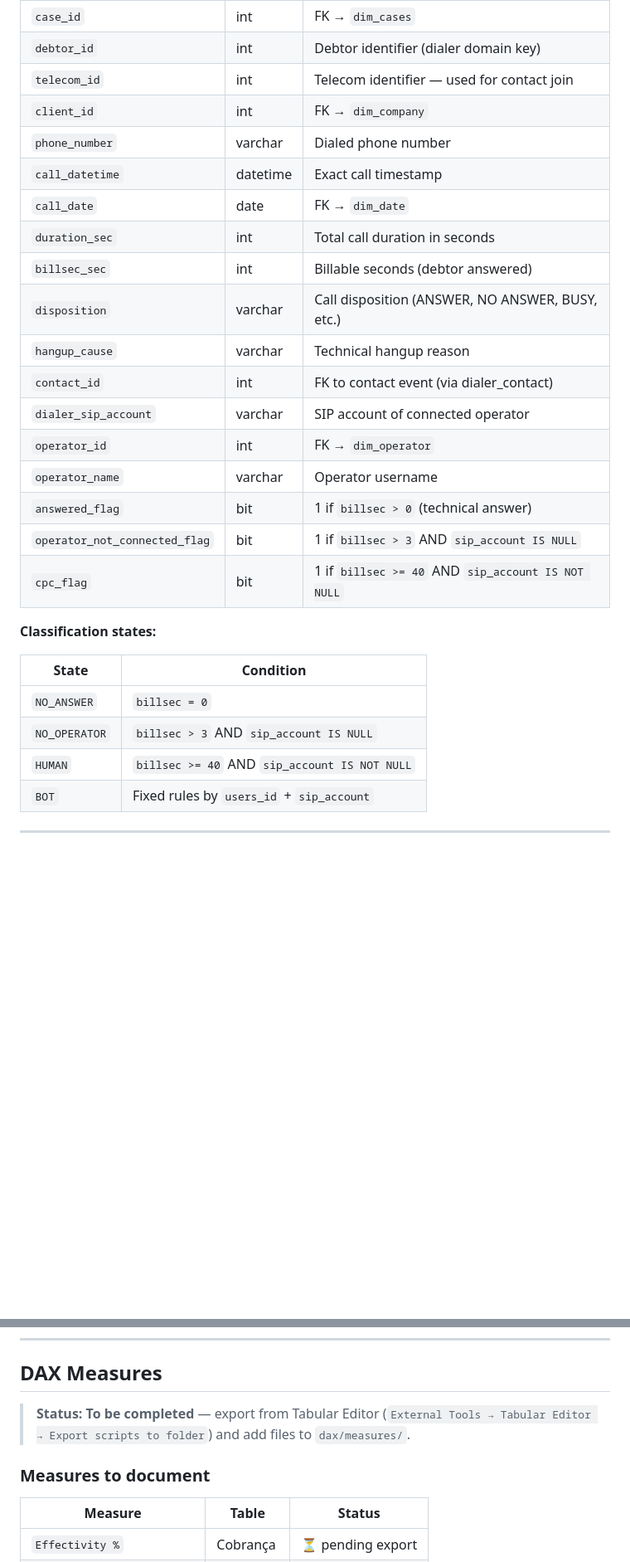
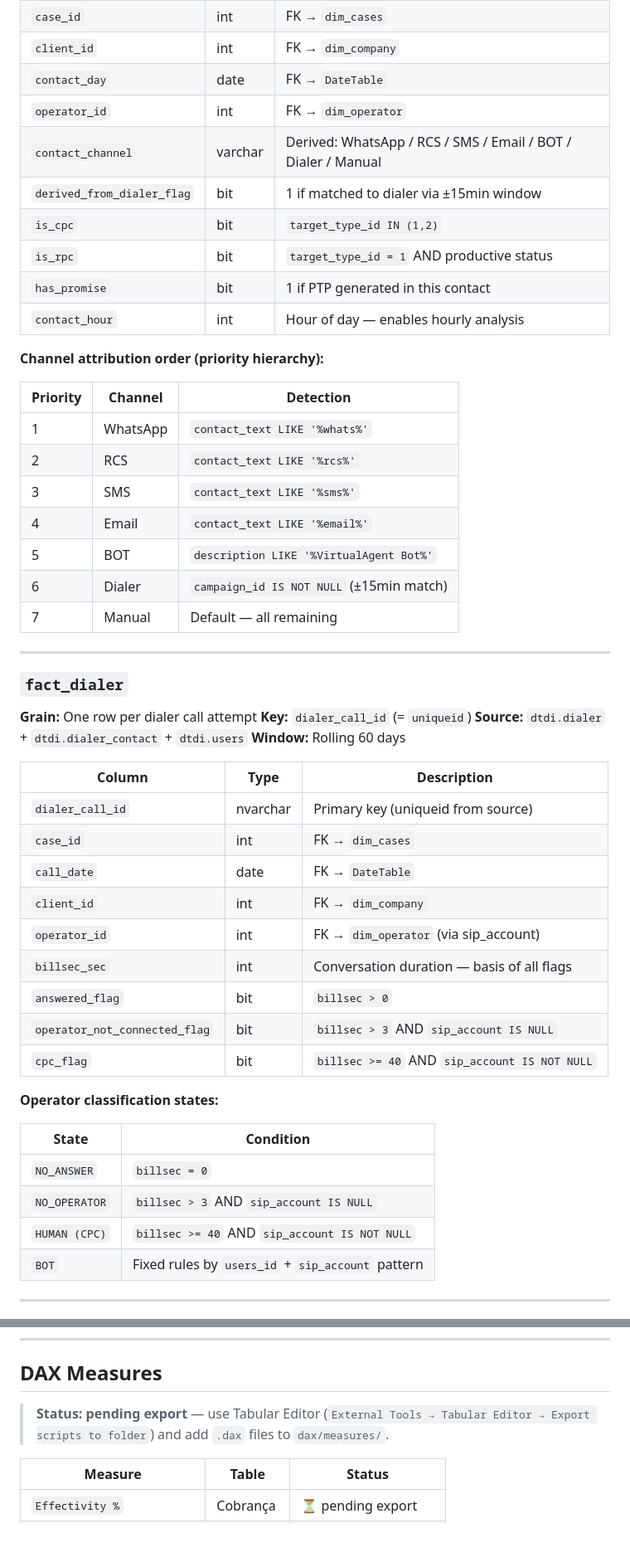
Before and after one commit to paulopottermarchi/Debt-Collection-Analytics-BI, a Markdown page: data-model/DATA_DICTIONARY.md, 2 parts joined by grey strips. Shown at 83% size. Drawn GitHub-style; blank space fills up the shorter version.

```diff
--- a/data-model/DATA_DICTIONARY.md
+++ b/data-model/DATA_DICTIONARY.md
@@ -32,30 +123,54 @@
 | `case_id` | int | FK → `dim_cases` |
-| `debtor_id` | int | Debtor identifier (dialer domain key) |
-| `telecom_id` | int | Telecom identifier — used for contact join |
 | `client_id` | int | FK → `dim_company` |
-| `phone_number` | varchar | Dialed phone number |
-| `call_datetime` | datetime | Exact call timestamp |
-| `call_date` | date | FK → `dim_date` |
-| `duration_sec` | int | Total call duration in seconds |
-| `billsec_sec` | int | Billable seconds (debtor answered) |
-| `disposition` | varchar | Call disposition (ANSWER, NO ANSWER, BUSY, etc.) |
-| `hangup_cause` | varchar | Technical hangup reason |
-| `contact_id` | int | FK to contact event (via dialer_contact) |
-| `dialer_sip_account` | varchar | SIP account of connected operator |
+| `contact_day` | date | FK → `DateTable` |
 | `operator_id` | int | FK → `dim_operator` |
-| `operator_name` | varchar | Operator username |
-| `answered_flag` | bit | 1 if `billsec > 0` (technical answer) |
-| `operator_not_connected_flag` | bit | 1 if `billsec > 3` AND `sip_account IS NULL` |
-| `cpc_flag` | bit | 1 if `billsec >= 40` AND `sip_account IS NOT NULL` |
+| `contact_channel` | varchar | Derived: WhatsApp / RCS / SMS / Email / BOT / Dialer / Manual |
+| `derived_from_dialer_flag` | bit | 1 if matched to dialer via ±15min window |
+| `is_cpc` | bit | `target_type_id IN (1,2)` |
+| `is_rpc` | bit | `target_type_id = 1` AND productive status |
+| `has_promise` | bit | 1 if PTP generated in this contact |
+| `contact_hour` | int | Hour of day — enables hourly analysis |
 
-**Classification states:**
+**Channel attribution order (priority hierarchy):**
+
+| Priority | Channel | Detection |
+|---|---|---|
+| 1 | WhatsApp | `contact_text LIKE '%whats%'` |
+| 2 | RCS | `contact_text LIKE '%rcs%'` |
+| 3 | SMS | `contact_text LIKE '%sms%'` |
+| 4 | Email | `contact_text LIKE '%email%'` |
+| 5 | BOT | `description LIKE '%VirtualAgent Bot%'` |
+| 6 | Dialer | `campaign_id IS NOT NULL` (±15min match) |
+| 7 | Manual | Default — all remaining |
+
+---
+
+### `fact_dialer`
+**Grain:** One row per dialer call attempt
+**Key:** `dialer_call_id` (= `uniqueid`)
+**Source:** `dtdi.dialer` + `dtdi.dialer_contact` + `dtdi.users`
+**Window:** Rolling 60 days
+
+| Column | Type | Description |
+|---|---|---|
+| `dialer_call_id` | nvarchar | Primary key (uniqueid from source) |
+| `case_id` | int | FK → `dim_cases` |
+| `call_date` | date | FK → `DateTable` |
+| `client_id` | int | FK → `dim_company` |
+| `operator_id` | int | FK → `dim_operator` (via sip_account) |
+| `billsec_sec` | int | Conversation duration — basis of all flags |
+| `answered_flag` | bit | `billsec > 0` |
+| `operator_not_connected_flag` | bit | `billsec > 3` AND `sip_account IS NULL` |
+| `cpc_flag` | bit | `billsec >= 40` AND `sip_account IS NOT NULL` |
+
+**Operator classification states:**
 
 | State | Condition |
 |---|---|
 | `NO_ANSWER` | `billsec = 0` |
 | `NO_OPERATOR` | `billsec > 3` AND `sip_account IS NULL` |
-| `HUMAN` | `billsec >= 40` AND `sip_account IS NOT NULL` |
-| `BOT` | Fixed rules by `users_id` + `sip_account` |
+| `HUMAN (CPC)` | `billsec >= 40` AND `sip_account IS NOT NULL` |
+| `BOT` | Fixed rules by `users_id` + `sip_account` pattern |
 
 ---
 
@@ -358,9 +424,7 @@ WhatsApp → RCS → SMS → Email → BOT → Dialer → Manual
 
 ## DAX Measures
 
-> **Status: To be completed** — export from Tabular Editor (`External Tools → Tabular Editor → Export scripts to folder`) and add files to `dax/measures/`.
-
-### Measures to document
+> **Status: pending export** — use Tabular Editor (`External Tools → Tabular Editor → Export scripts to folder`) and add `.dax` files to `dax/measures/`.
 
 | Measure | Table | Status |
 |---|---|---|
```
Also changed, not shown: other parts of data-model/DATA_DICTIONARY.md (+276 -281 lines).
